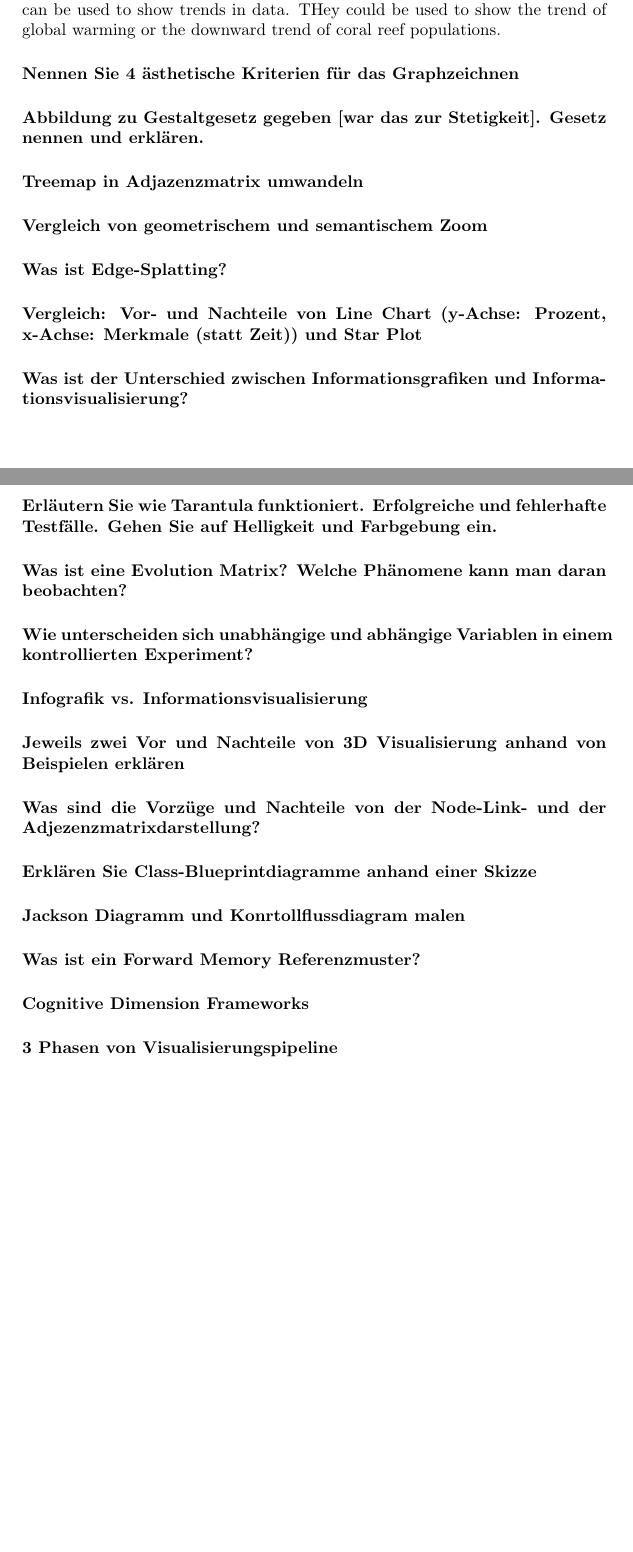
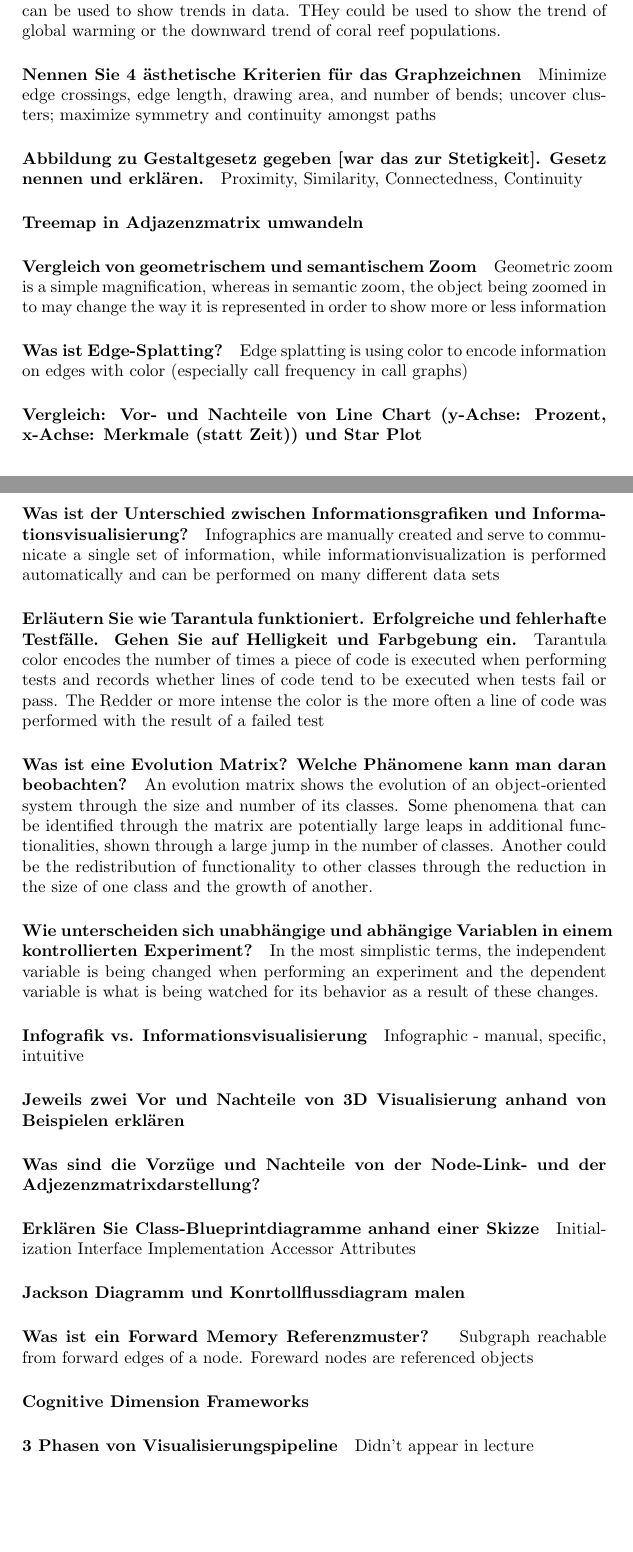
Before and after one commit to AaronWinziers/Uni, a LaTeX document (infovis/Lernen/AlleFragen.tex): two parts of pages 1 and 2 of 2, joined at a grey line, cut so that both start at the same text, the shorter picture padded with empty space. Compiled offline with pdfLaTeX; the source files are stored in an older character set and shown here as Unicode.

Commit message:
Almost done with q's for infovis

```diff
--- a/infovis/Lernen/AlleFragen.tex
+++ b/infovis/Lernen/AlleFragen.tex
@@ -1,5 +1,5 @@
 \documentclass[10pt,a4paper]{article}
-\usepackage[latin1]{inputenc}
+\usepackage[utf8]{inputenc}
 \usepackage{amsmath}
 \usepackage{amsfonts}
 \usepackage{amssymb}
@@ -26,41 +26,55 @@
 	Sparklines are small, word sized "summaries" of timelines. They can be used to show trends in data. THey could be used to show the trend of global warming or the downward trend of coral reef populations.
 
 	\paragraph{Nennen Sie 4 ästhetische Kriterien für das Graphzeichnen}
+	Minimize edge crossings, edge length, drawing area, and number of bends; uncover clusters; maximize symmetry and continuity amongst paths
 
 
-	\paragraph{Abbildung zu Gestaltgesetz gegeben [war das zur Stetigkeit]. Gesetz nennen und erklären.}
+	\paragraph{Abbildung zu Gestaltgesetz gegeben [war das zur Stetigkeit]. Gesetz nennen und erklären.} Proximity, Similarity, Connectedness, Continuity
 
 	\paragraph{Treemap in Adjazenzmatrix umwandeln}
 
 	\paragraph{Vergleich von geometrischem und semantischem Zoom}
+	Geometric zoom is a simple magnification, whereas in semantic zoom, the object being zoomed in to may change the way it is represented in order to show more or less information
 
 	\paragraph{Was ist Edge-Splatting?}
+	Edge splatting is using color to encode information on edges with color (especially call frequency in call graphs)
 
 	\paragraph{Vergleich: Vor- und Nachteile von Line Chart (y-Achse: Prozent, x-Achse: Merkmale (statt Zeit)) und Star Plot}
 
 	\paragraph{Was ist der Unterschied zwischen Informationsgrafiken und Informationsvisualisierung?}
+	Infographics are manually created and serve to communicate a single set of information, while informationvisualization is performed automatically and can be performed on many different data sets
 
 	\paragraph{Erläutern Sie wie Tarantula funktioniert. Erfolgreiche und fehlerhafte Testfälle. Gehen Sie auf Helligkeit und Farbgebung ein.}
+	Tarantula color encodes the number of times a piece of code is executed when performing tests and records whether lines of code tend to be executed when tests fail or pass. The Redder or more intense the color is the more often a line of code was performed with the result of a failed test
 
 	\paragraph{Was ist eine Evolution Matrix? Welche Phänomene kann man daran beobachten?}
+	An evolution matrix shows the evolution of an object-oriented system through the size and number of its classes. Some phenomena that can be identified through the matrix are potentially large leaps in additional functionalities, shown through a large jump in the number of classes. Another could be the redistribution of functionality to other classes through the reduction in the size of one class and the growth of another.
 
 	\paragraph{Wie unterscheiden sich unabhängige und abhängige Variablen in einem kontrollierten Experiment?}
+	In the most simplistic terms, the independent variable is being changed when performing an experiment and the dependent variable is what is being watched for its behavior as a result of these changes.
 
 	\paragraph{Infografik vs. Informationsvisualisierung}
+	Infographic - manual, specific, intuitive
 
 	\paragraph{Jeweils zwei Vor und Nachteile von 3D Visualisierung anhand von Beispielen erklären}
 
 	\paragraph{Was sind die Vorzüge und Nachteile von der Node-Link- und der Adjezenzmatrixdarstellung?}
 
 	\paragraph{Erklären Sie Class-Blueprintdiagramme anhand einer Skizze}
+	Initialization
+	Interface
+	Implementation
+	Accessor
+	Attributes
+
 
 	\paragraph{Jackson Diagramm und Konrtollflussdiagram malen}
 
-	\paragraph{Was ist ein Forward Memory Referenzmuster? }
+	\paragraph{Was ist ein Forward Memory Referenzmuster? } Subgraph reachable from forward edges of a node. Foreward nodes are referenced objects
 
 	\paragraph{Cognitive Dimension Frameworks}
 
-	\paragraph{3 Phasen von Visualisierungspipeline}
+	\paragraph{3 Phasen von Visualisierungspipeline} Didn't appear in lecture
 
 
 \end{document}
```
Also changed, not shown: infovis/Zusammenfassung/Zusammenfassung.tex (+9 -9 lines), infovis/Lernen/AlleFragen.pdf, infovis/Zusammenfassung/Zusammenfassung.pdf.
